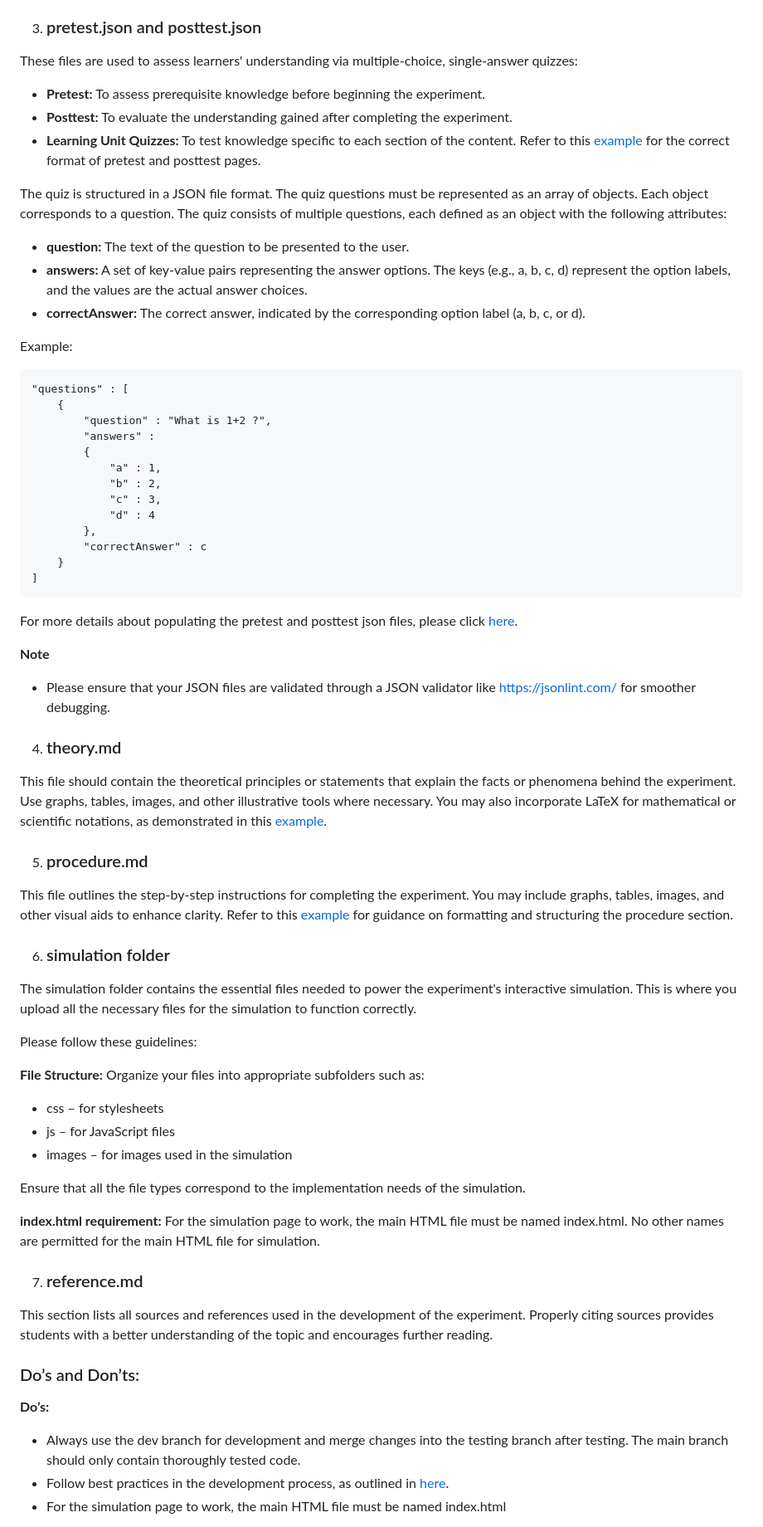
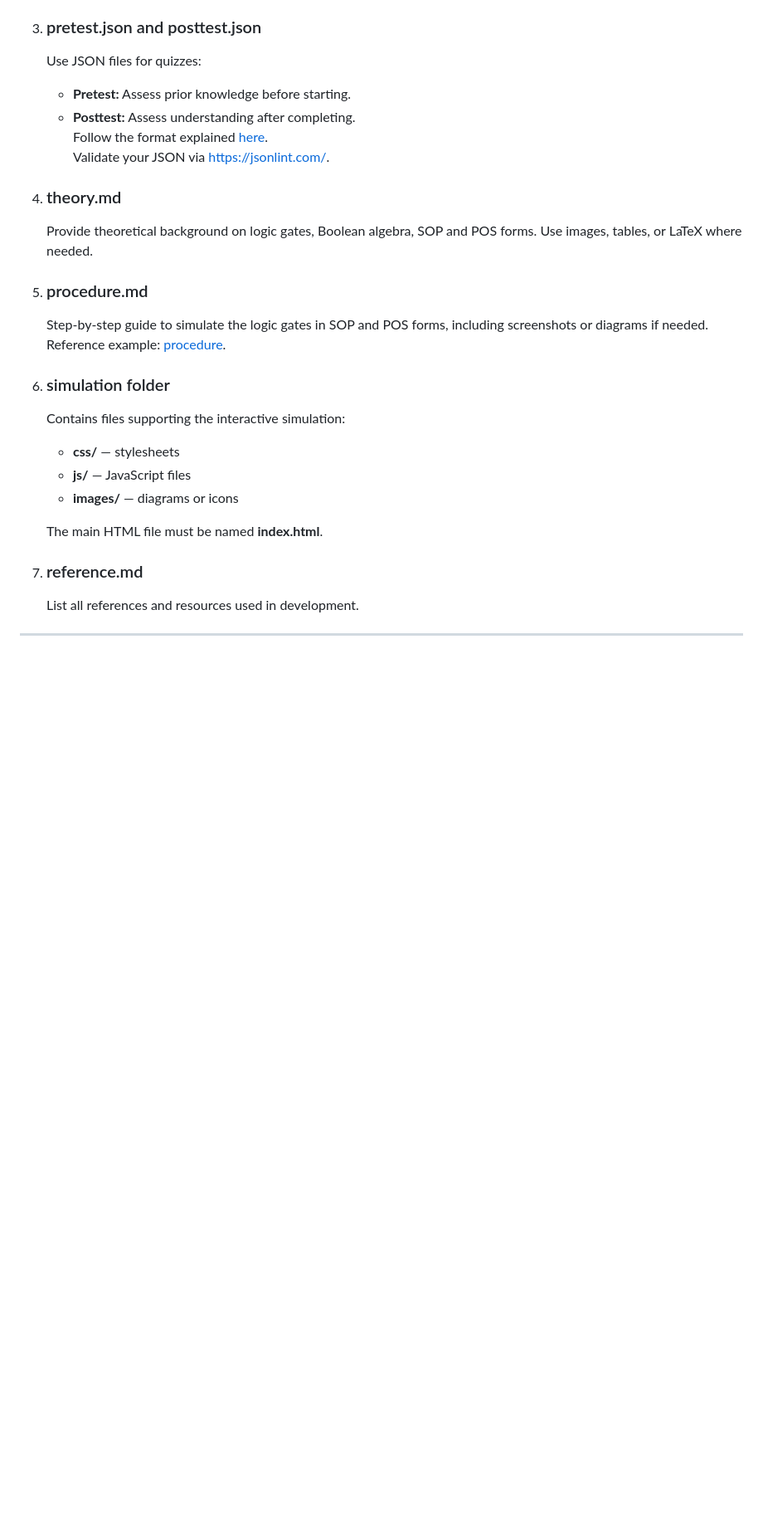
Before and after one commit to rishabh9560168/NextGen-V-Creators-1, a Markdown page: experiment/README.md, the part around one of its changes. Shown at 83% size. GitHub-like rendering; blank space fills up the shorter version.

````diff
--- a/experiment/README.md
+++ b/experiment/README.md
@@ -26,66 +42,29 @@ The name of the experiment will serve as the title for each page. Ensure the tit
 
 3. ### pretest.json and posttest.json
-These files are used to assess learners' understanding via multiple-choice, single-answer quizzes:
-
-* **Pretest:** To assess prerequisite knowledge before beginning the experiment.
-* **Posttest:** To evaluate the understanding gained after completing the experiment.
-* **Learning Unit Quizzes:** To test knowledge specific to each section of the content.
-Refer to this [example](https://eerc01-iiith.vlabs.ac.in/exp/compression-test-experiment/) for the correct format of pretest and posttest pages.
-
-The quiz is structured in a JSON file format. The quiz questions must be represented as an array of objects. Each object corresponds to a question. The quiz consists of multiple questions, each defined as an object with the following attributes:
-* **question:** The text of the question to be presented to the user.
-* **answers:** A set of key-value pairs representing the answer options. The keys (e.g., a, b, c, d) represent the option labels, and the values are the actual answer choices.
-* **correctAnswer:** The correct answer, indicated by the corresponding option label (a, b, c, or d).
-
-Example:
-
-  ```
-  "questions" : [
-      {
-          "question" : "What is 1+2 ?",
-          "answers" :
-          {
-              "a" : 1,
-              "b" : 2,
-              "c" : 3,
-              "d" : 4
-          },
-          "correctAnswer" : c
-      }
-  ]
-  ```
-For more details about populating the pretest and posttest json files, please click [here](https://github.com/virtual-labs/ph3-lab-mgmt/blob/dev/docs/quiz.md).
-
-**Note**
-- Please ensure that your JSON files are validated through a JSON validator like https://jsonlint.com/ for smoother debugging.
+   Use JSON files for quizzes:
+   - **Pretest:** Assess prior knowledge before starting.
+   - **Posttest:** Assess understanding after completing.
+   Follow the format explained [here](https://github.com/virtual-labs/ph3-lab-mgmt/blob/dev/docs/quiz.md).
+   Validate your JSON via https://jsonlint.com/.
 
 4. ### theory.md
- This file should contain the theoretical principles or statements that explain the facts or phenomena behind the experiment. Use graphs, tables, images, and other illustrative tools where necessary. You may also incorporate LaTeX for mathematical or scientific notations, as demonstrated in this [example](https://virtual-labs.github.io/exp-adder-circuit-iiith/procedure.html).
+   Provide theoretical background on logic gates, Boolean algebra, SOP and POS forms. Use images, tables, or LaTeX where needed.
 
 5. ### procedure.md
-This file outlines the step-by-step instructions for completing the experiment. You may include graphs, tables, images, and other visual aids to enhance clarity. Refer to this [example](https://virtual-labs.github.io/exp-adder-circuit-iiith/procedure.html) for guidance on formatting and structuring the procedure section.
+   Step-by-step guide to simulate the logic gates in SOP and POS forms, including screenshots or diagrams if needed.
+   Reference example: [procedure](https://virtual-labs.github.io/exp-adder-circuit-iiith/procedure.html).
 
 6. ### simulation folder
-The simulation folder contains the essential files needed to power the experiment's interactive simulation. This is where you upload all the necessary files for the simulation to function correctly.
+   Contains files supporting the interactive simulation:
 
-Please follow these guidelines:
+   - **css/** — stylesheets
+   - **js/** — JavaScript files
+   - **images/** — diagrams or icons
 
-**File Structure:** Organize your files into appropriate subfolders such as:
-* css – for stylesheets
-* js – for JavaScript files
-* images – for images used in the simulation
-
-Ensure that all the file types correspond to the implementation needs of the simulation.
-
-**index.html requirement:**
-For the simulation page to work, the main HTML file must be named index.html. No other names are permitted for the main HTML file for simulation.
+   The main HTML file must be named **index.html**.
 
 7. ### reference.md
-This section lists all sources and references used in the development of the experiment. Properly citing sources provides students with a better understanding of the topic and encourages further reading.
+   List all references and resources used in development.
 
-### Do’s and Don’ts:
-**Do’s:**
-* Always use the dev branch for development and merge changes into the testing branch after testing. The main branch should only contain thoroughly tested code.
-* Follow best practices in the development process, as outlined in [here](https://vlead.vlabs.ac.in/development/#best-practices).
-* For the simulation page to work, the main HTML file must be named index.html
+---
 
````
Also changed, not shown: other parts of experiment/README.md (+51 -21 lines).
